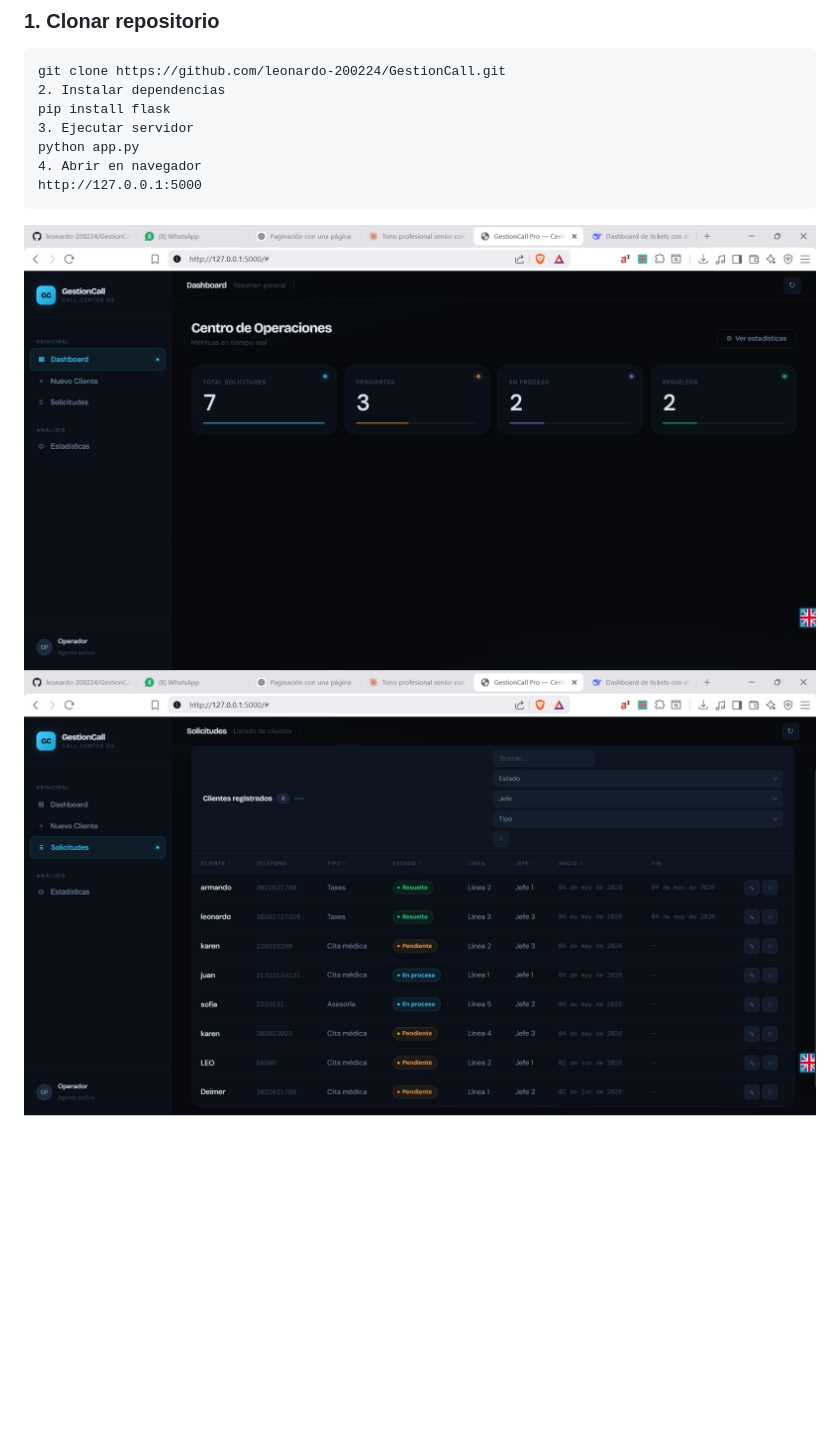
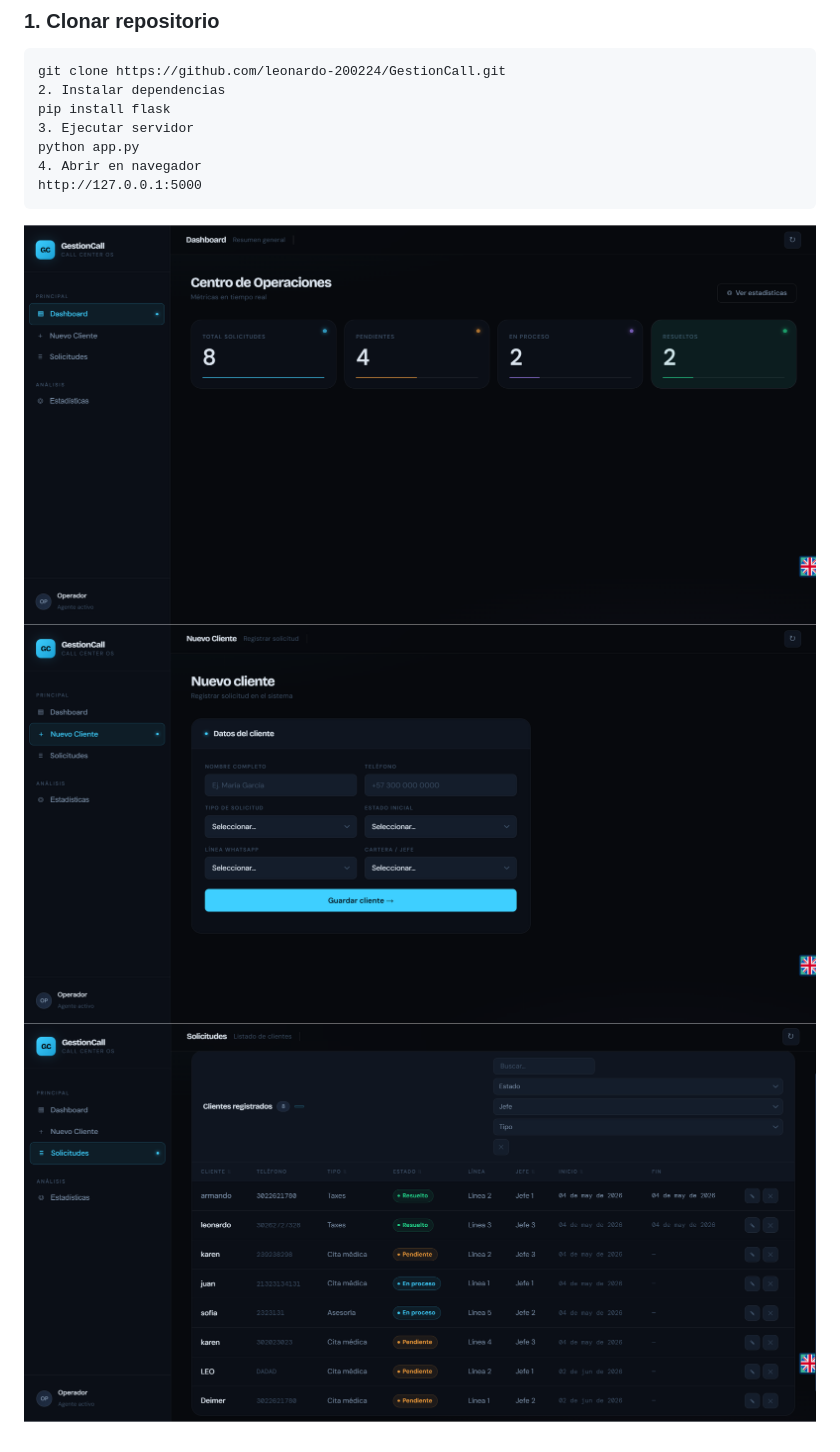
Before and after one commit to leonardo-200224/GestionCall, a Markdown page: README.md, the part around the change. GitHub-like rendering; pictures changed too: img/WhatsApp Image 2026-06-01 at 10.10.30 PM.jpeg (deleted), img/WhatsApp Image 2026-06-01 at 10.11.30 PM.jpeg (deleted), img/image.png (added); blank space fills up the shorter version.

````diff
--- a/README.md
+++ b/README.md
@@ -141,5 +141,6 @@ python app.py
 4. Abrir en navegador
 http://127.0.0.1:5000
 ```
-![Texto alternativo](./img/WhatsApp%20Image%202026-06-01%20at%2010.10.30%20PM.jpeg)
-![Texto alternativo](./img/WhatsApp%20Image%202026-06-01%20at%2010.11.30%20PM.jpeg)
+![alt text](./img/image.png)
+![alt text](./img/image2.png)
+![alt text](./img/image3.png)
````
Also changed, not shown: img/WhatsApp Image 2026-06-01 at 10.10.43 PM.jpeg (deleted).
